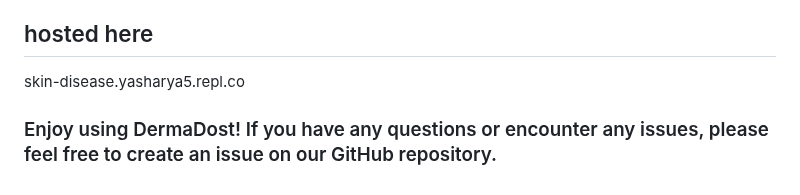
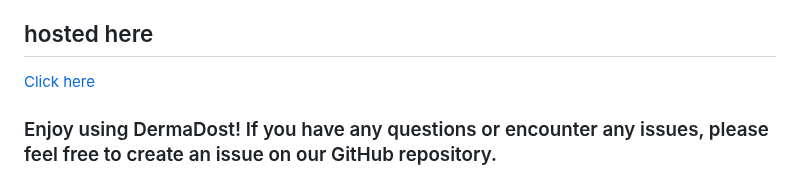
Before and after one commit to Shresth72/DermaDost, a Markdown page: README.md, the part around the change. Rendered like a GitHub page.

```diff
--- a/README.md
+++ b/README.md
@@ -78,5 +78,6 @@ This will start the application locally. You can access it in your web browser a
 - Explore detailed information about the condition and possible treatments through provided articles.
 - Use the chatbot feature to discuss your skin concerns further.
 ## hosted here
-skin-disease.yasharya5.repl.co
+[Click here](https://skin-disease.yasharya5.repl.co)
+
 ### Enjoy using DermaDost! If you have any questions or encounter any issues, please feel free to create an issue on our GitHub repository.
```
